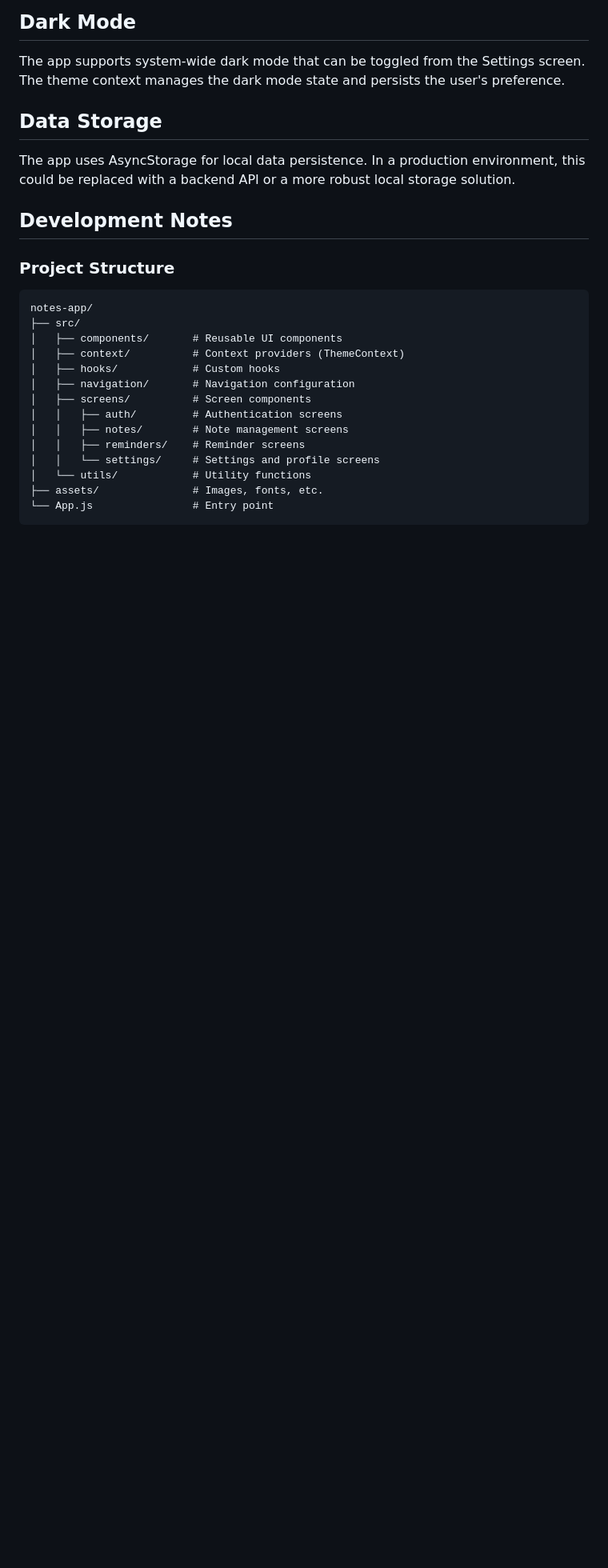
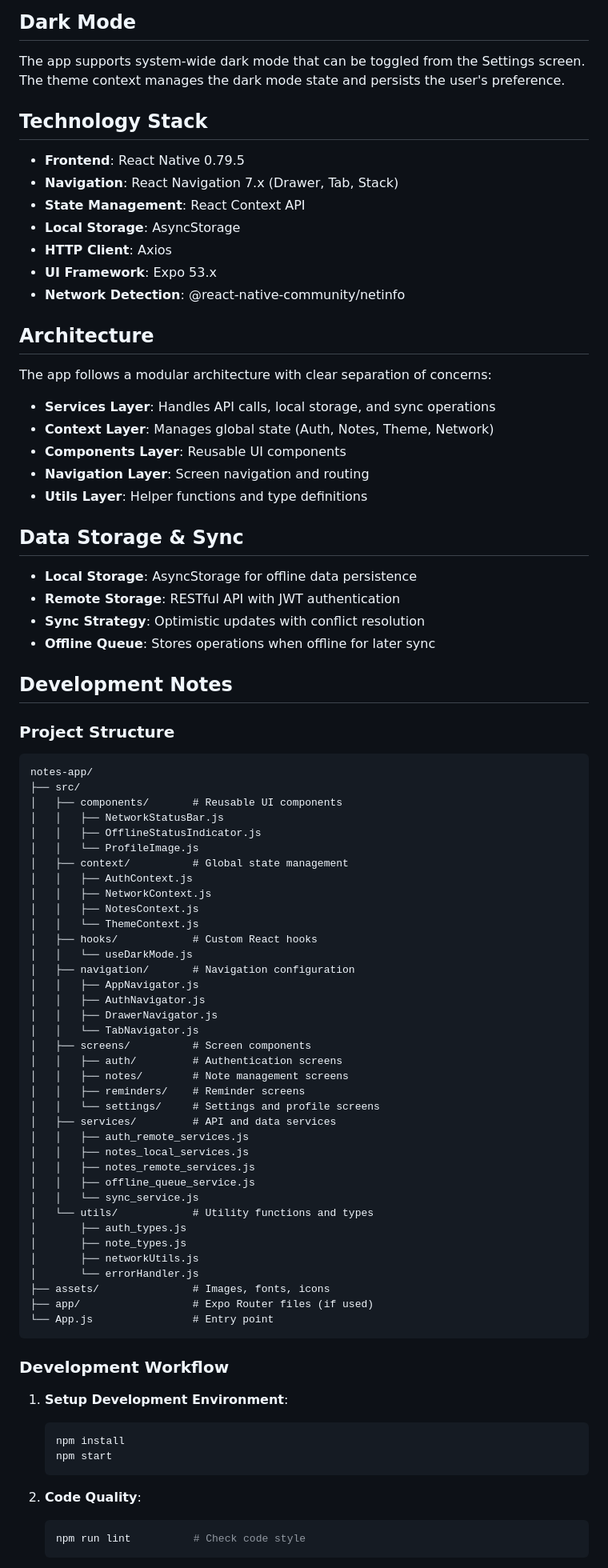
Before and after one commit to richmondokai/react_native-assessment4, a Markdown page: README.md, the part around one of its changes. Shown at 80% size. Drawn GitHub-style; blank space fills up the shorter version.

Commit message:
Updated README with setup instructions

````diff
--- a/README.md
+++ b/README.md
@@ -111,9 +146,32 @@ AppNavigator
 
 The app supports system-wide dark mode that can be toggled from the Settings screen. The theme context manages the dark mode state and persists the user's preference.
 
-## Data Storage
+## Technology Stack
 
-The app uses AsyncStorage for local data persistence. In a production environment, this could be replaced with a backend API or a more robust local storage solution.
+- **Frontend**: React Native 0.79.5
+- **Navigation**: React Navigation 7.x (Drawer, Tab, Stack)
+- **State Management**: React Context API
+- **Local Storage**: AsyncStorage
+- **HTTP Client**: Axios
+- **UI Framework**: Expo 53.x
+- **Network Detection**: @react-native-community/netinfo
+
+## Architecture
+
+The app follows a modular architecture with clear separation of concerns:
+
+- **Services Layer**: Handles API calls, local storage, and sync operations
+- **Context Layer**: Manages global state (Auth, Notes, Theme, Network)
+- **Components Layer**: Reusable UI components
+- **Navigation Layer**: Screen navigation and routing
+- **Utils Layer**: Helper functions and type definitions
+
+## Data Storage & Sync
+
+- **Local Storage**: AsyncStorage for offline data persistence
+- **Remote Storage**: RESTful API with JWT authentication
+- **Sync Strategy**: Optimistic updates with conflict resolution
+- **Offline Queue**: Stores operations when offline for later sync
 
 ## Development Notes
 
@@ -123,15 +181,52 @@ The app uses AsyncStorage for local data persistence. In a production environmen
 notes-app/
 ├── src/
 │   ├── components/       # Reusable UI components
-│   ├── context/          # Context providers (ThemeContext)
-│   ├── hooks/            # Custom hooks
+│   │   ├── NetworkStatusBar.js
+│   │   ├── OfflineStatusIndicator.js
+│   │   └── ProfileImage.js
+│   ├── context/          # Global state management
+│   │   ├── AuthContext.js
+│   │   ├── NetworkContext.js
+│   │   ├── NotesContext.js
+│   │   └── ThemeContext.js
+│   ├── hooks/            # Custom React hooks
+│   │   └── useDarkMode.js
 │   ├── navigation/       # Navigation configuration
+│   │   ├── AppNavigator.js
+│   │   ├── AuthNavigator.js
+│   │   ├── DrawerNavigator.js
+│   │   └── TabNavigator.js
 │   ├── screens/          # Screen components
 │   │   ├── auth/         # Authentication screens
 │   │   ├── notes/        # Note management screens
 │   │   ├── reminders/    # Reminder screens
 │   │   └── settings/     # Settings and profile screens
-│   └── utils/            # Utility functions
-├── assets/               # Images, fonts, etc.
+│   ├── services/         # API and data services
+│   │   ├── auth_remote_services.js
+│   │   ├── notes_local_services.js
+│   │   ├── notes_remote_services.js
+│   │   ├── offline_queue_service.js
+│   │   └── sync_service.js
+│   └── utils/            # Utility functions and types
+│       ├── auth_types.js
+│       ├── note_types.js
+│       ├── networkUtils.js
+│       └── errorHandler.js
+├── assets/               # Images, fonts, icons
+├── app/                  # Expo Router files (if used)
 └── App.js                # Entry point
 ```
+
+### Development Workflow
+
+1. **Setup Development Environment**:
+   ```bash
+   npm install
+   npm start
+   ```
+
+2. **Code Quality**:
+   ```bash
+   npm run lint          # Check code style
+   ```
+
````
Also changed, not shown: other parts of README.md (+113 -18 lines), NAVIGATION.md (deleted, +0 -118 lines).
